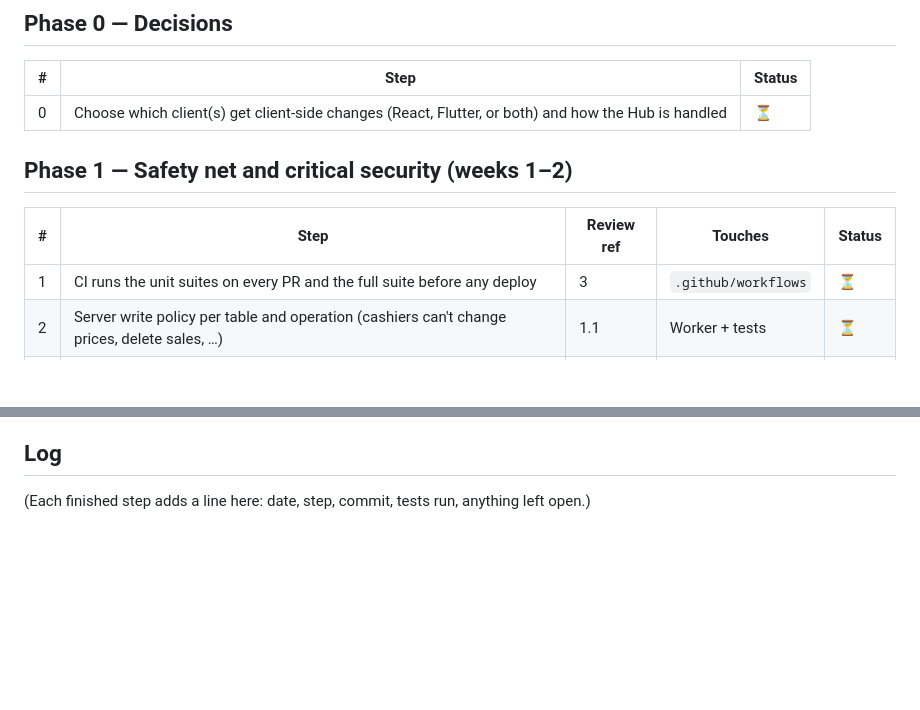
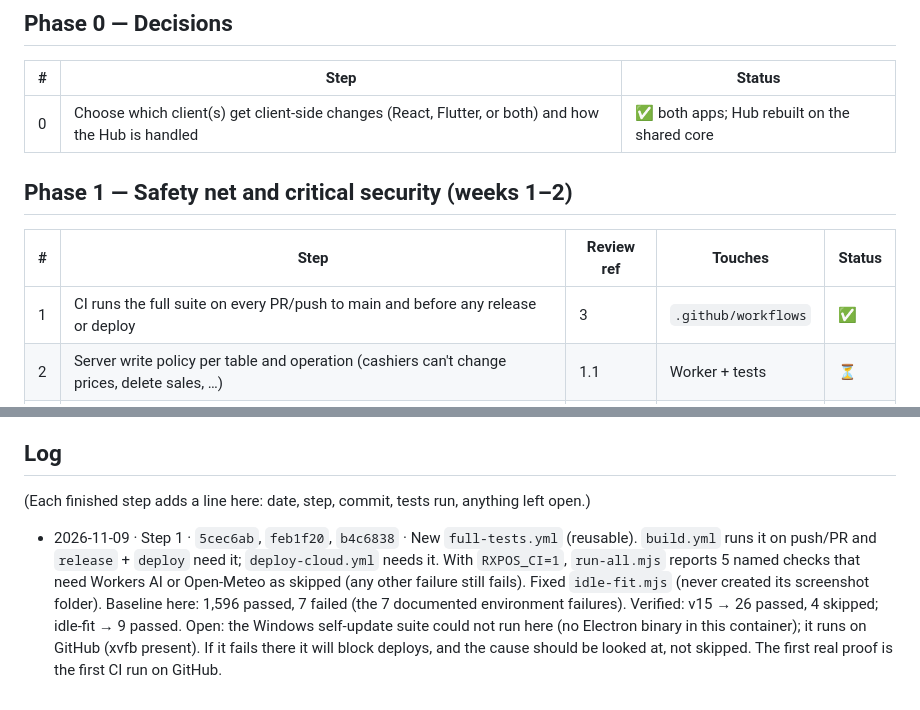
Before and after one commit to DeeJayKyle/rxpos, a Markdown page: docs/WORKPLAN.md, 2 parts joined by grey strips. Rendered like a GitHub page; blank space fills up the shorter version.

Commit message:
docs: step 1 done; correct the review's CI finding
Co-Authored-By: Claude Opus 5.5 <noreply@anthropic.com>
Claude-Session: https://claude.ai/code/session_0192a66wSL491rzDykRuHYBU

```diff
--- a/docs/WORKPLAN.md
+++ b/docs/WORKPLAN.md
@@ -10,12 +10,12 @@ Server-side steps (Worker, `worker/`) protect **both** apps at once. Client-side
 ## Phase 0 — Decisions
 | # | Step | Status |
 |---|---|---|
-| 0 | Choose which client(s) get client-side changes (React, Flutter, or both) and how the Hub is handled | ⏳ |
+| 0 | Choose which client(s) get client-side changes (React, Flutter, or both) and how the Hub is handled | ✅ both apps; Hub rebuilt on the shared core |
 
 ## Phase 1 — Safety net and critical security (weeks 1–2)
 | # | Step | Review ref | Touches | Status |
 |---|---|---|---|---|
-| 1 | CI runs the unit suites on every PR and the full suite before any deploy | 3 | `.github/workflows` | ⏳ |
+| 1 | CI runs the full suite on every PR/push to main and before any release or deploy | 3 | `.github/workflows` | ✅ |
 | 2 | Server write policy per table and operation (cashiers can't change prices, delete sales, …) | 1.1 | Worker + tests | ⏳ |
 | 3 | Server checks sale totals/discounts; mismatches recorded as anomalies for the owner | 1.2 | Worker + tests | ⏳ |
 | 4 | F9 is the only charge key on every theme (F5 never charges) | 4.6 | client | ⏳ |
@@ -55,3 +55,11 @@ Server-side steps (Worker, `worker/`) protect **both** apps at once. Client-side
 
 ## Log
 (Each finished step adds a line here: date, step, commit, tests run, anything left open.)
+
+- 2026-11-09 · Step 1 · `5cec6ab`, `feb1f20`, `b4c6838` · New `full-tests.yml` (reusable). `build.yml` runs it on
+  push/PR and `release` + `deploy` need it; `deploy-cloud.yml` needs it. With `RXPOS_CI=1`, `run-all.mjs` reports 5 named
+  checks that need Workers AI or Open-Meteo as skipped (any other failure still fails). Fixed `idle-fit.mjs` (never
+  created its screenshot folder). Baseline here: 1,596 passed, 7 failed (the 7 documented environment failures).
+  Verified: v15 → 26 passed, 4 skipped; idle-fit → 9 passed. Open: the Windows self-update suite could not run here (no
+  Electron binary in this container); it runs on GitHub (xvfb present). If it fails there it will block deploys, and
+  the cause should be looked at, not skipped. The first real proof is the first CI run on GitHub.
```
Also changed, not shown: docs/REVIEW.md (+5 -4 lines).
